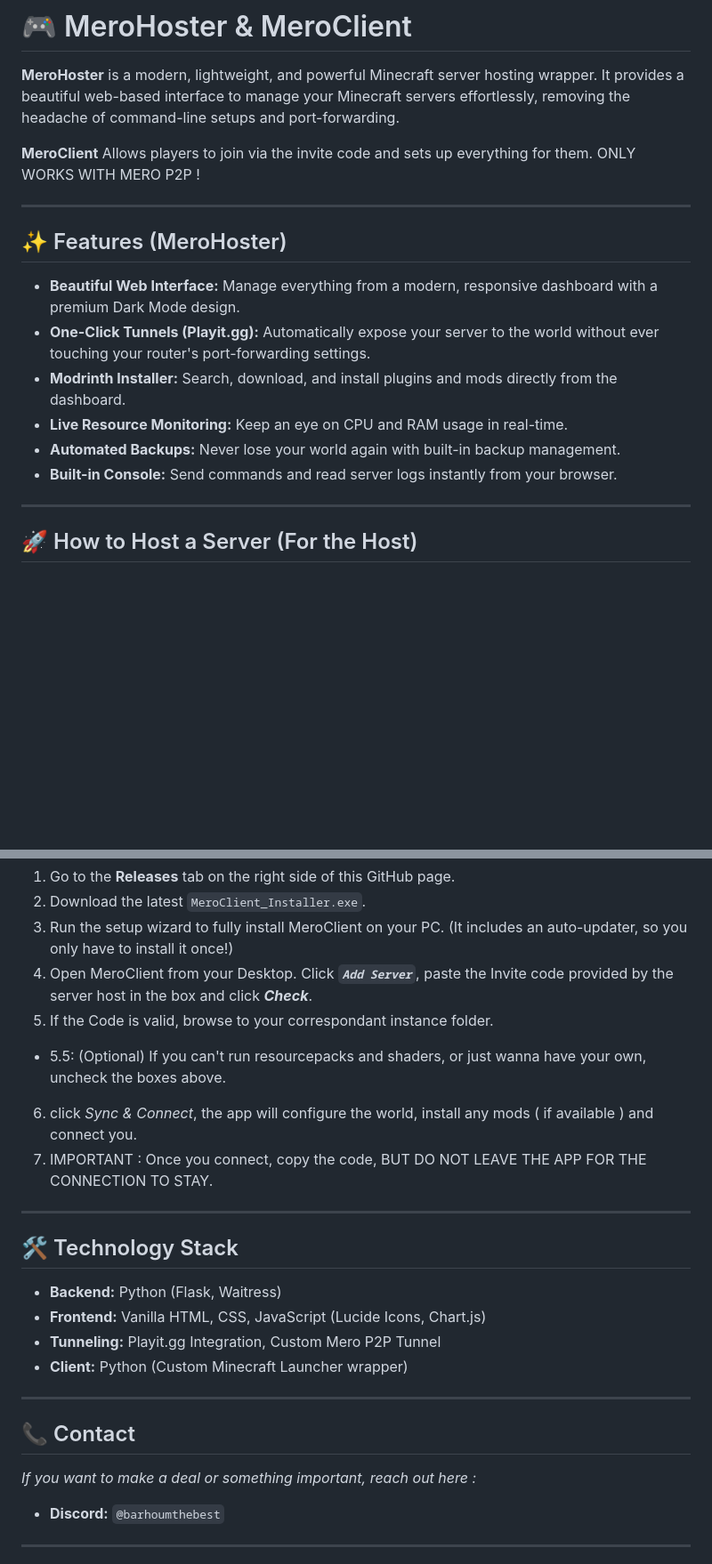
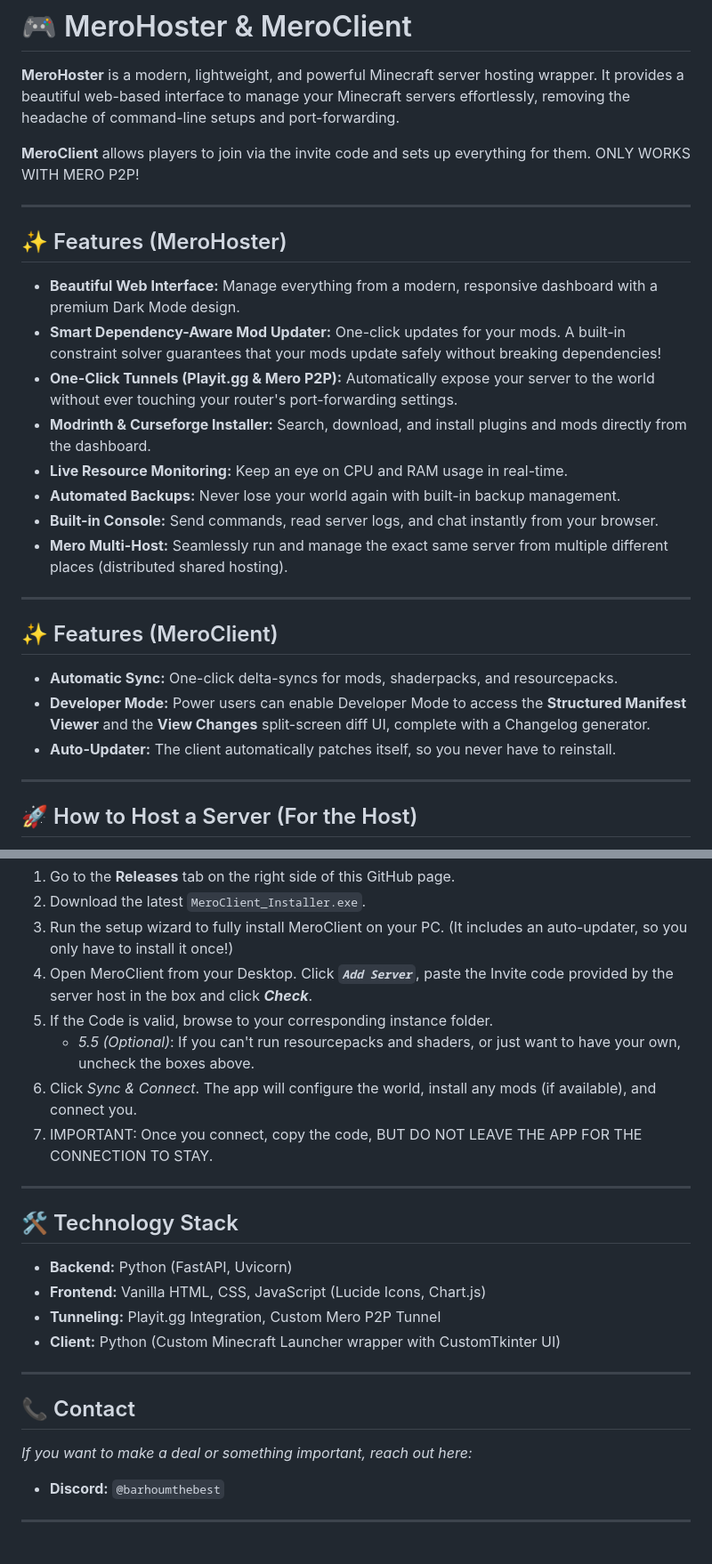
Before and after one commit to iamthebestcoderalive/MeroHoster, a Markdown page: README.md, 2 parts joined by grey strips. Shown at 89% size. Rendered like a GitHub page; blank space fills up the shorter version.

Commit message:
Update README.md with accurate Mero Multi-Host and Chat details

```diff
--- a/README.md
+++ b/README.md
@@ -8,17 +8,26 @@
 # 🎮 MeroHoster & MeroClient
 **MeroHoster** is a modern, lightweight, and powerful Minecraft server hosting wrapper. It provides a beautiful web-based interface to manage your Minecraft servers effortlessly, removing the headache of command-line setups and port-forwarding.
 
-**MeroClient** Allows players to join via the invite code and sets up everything for them. ONLY WORKS WITH MERO P2P !
+**MeroClient** allows players to join via the invite code and sets up everything for them. ONLY WORKS WITH MERO P2P!
 
 ---
 
 ## ✨ Features (MeroHoster)
 - **Beautiful Web Interface:** Manage everything from a modern, responsive dashboard with a premium Dark Mode design.
-- **One-Click Tunnels (Playit.gg):** Automatically expose your server to the world without ever touching your router's port-forwarding settings.
-- **Modrinth Installer:** Search, download, and install plugins and mods directly from the dashboard.
+- **Smart Dependency-Aware Mod Updater:** One-click updates for your mods. A built-in constraint solver guarantees that your mods update safely without breaking dependencies!
+- **One-Click Tunnels (Playit.gg & Mero P2P):** Automatically expose your server to the world without ever touching your router's port-forwarding settings.
+- **Modrinth & Curseforge Installer:** Search, download, and install plugins and mods directly from the dashboard.
 - **Live Resource Monitoring:** Keep an eye on CPU and RAM usage in real-time.
 - **Automated Backups:** Never lose your world again with built-in backup management.
-- **Built-in Console:** Send commands and read server logs instantly from your browser.
+- **Built-in Console:** Send commands, read server logs, and chat instantly from your browser.
+- **Mero Multi-Host:** Seamlessly run and manage the exact same server from multiple different places (distributed shared hosting).
+
+---
+
+## ✨ Features (MeroClient)
+- **Automatic Sync:** One-click delta-syncs for mods, shaderpacks, and resourcepacks.
+- **Developer Mode:** Power users can enable Developer Mode to access the **Structured Manifest Viewer** and the **View Changes** split-screen diff UI, complete with a Changelog generator.
+- **Auto-Updater:** The client automatically patches itself, so you never have to reinstall.
 
 ---
 
@@ -44,23 +53,23 @@ To run the server and access the web dashboard:
 2. Download the latest `MeroClient_Installer.exe`.
 3. Run the setup wizard to fully install MeroClient on your PC. (It includes an auto-updater, so you only have to install it once!)
 4. Open MeroClient from your Desktop. Click __*`Add Server`*__, paste the Invite code provided by the server host in the box and click *__Check__*.
-5. If the Code is valid, browse to your correspondant instance folder.
-*  5.5: (Optional) If you can't run resourcepacks and shaders, or just wanna have your own, uncheck the boxes above.
-6. click *Sync & Connect*, the app will configure the world, install any mods ( if available ) and connect you.
-7. IMPORTANT : Once you connect, copy the code, BUT DO NOT LEAVE THE APP FOR THE CONNECTION TO STAY.
+5. If the Code is valid, browse to your corresponding instance folder.
+   - *5.5 (Optional)*: If you can't run resourcepacks and shaders, or just want to have your own, uncheck the boxes above.
+6. Click *Sync & Connect*. The app will configure the world, install any mods (if available), and connect you.
+7. IMPORTANT: Once you connect, copy the code, BUT DO NOT LEAVE THE APP FOR THE CONNECTION TO STAY.
 
 ---
 
 ## 🛠️ Technology Stack
-* **Backend:** Python (Flask, Waitress)
+* **Backend:** Python (FastAPI, Uvicorn)
 * **Frontend:** Vanilla HTML, CSS, JavaScript (Lucide Icons, Chart.js)
 * **Tunneling:** Playit.gg Integration, Custom Mero P2P Tunnel
-* **Client:** Python (Custom Minecraft Launcher wrapper)
+* **Client:** Python (Custom Minecraft Launcher wrapper with CustomTkinter UI)
 
 ---
 
 ## 📞 Contact
-*If you want to make a deal or something important, reach out here :*
+*If you want to make a deal or something important, reach out here:*
 * **Discord:** `@barhoumthebest`
 
 ---
```
Also changed, not shown: other parts of README.md (+3 -3 lines).
